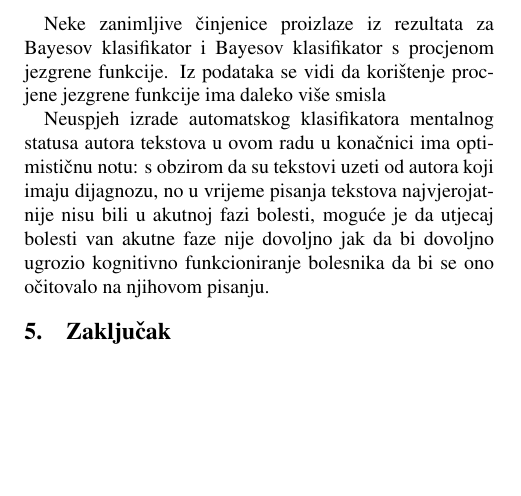
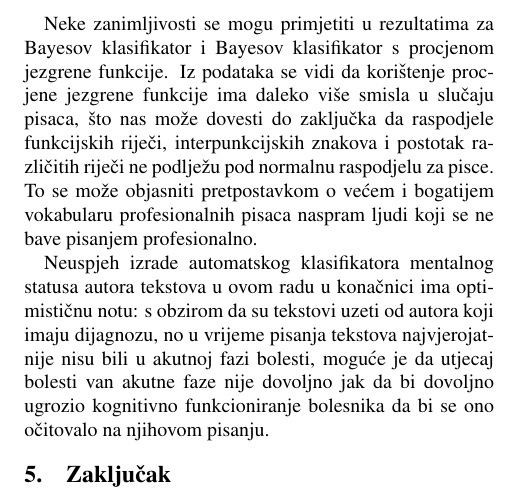
Before and after one commit to Monk-NT/hr-mental-health, a LaTeX document (docs/LaTeX/dokumentacija.tex): part of page 5 of 5, cut at the place of the change, the shorter picture padded with empty space. The pictures show the PDF file docs/LaTeX/bin/dokumentacija.pdf that the author committed with the source.

Commit message:
zasto je kernel kewl za pisce

```diff
--- a/docs/LaTeX/dokumentacija.tex
+++ b/docs/LaTeX/dokumentacija.tex
@@ -196,7 +196,7 @@ Bipolarni, depresivni & Bayes & 66.67\%\\
 \end{center}
 \end{table*}
 
-Neke zanimljive činjenice proizlaze iz rezultata za Bayesov klasifikator i Bayesov klasifikator s procjenom jezgrene funkcije. Iz podataka se vidi da korištenje procjene jezgrene funkcije ima daleko više smisla
+Neke zanimljivosti se mogu primjetiti u rezultatima za Bayesov klasifikator i Bayesov klasifikator s procjenom jezgrene funkcije. Iz podataka se vidi da korištenje procjene jezgrene funkcije ima daleko više smisla u slučaju pisaca, što nas može dovesti do zaključka da raspodjele funkcijskih riječi, interpunkcijskih znakova i postotak različitih riječi ne podlježu pod normalnu raspodjelu za pisce. To se može objasniti pretpostavkom o većem i bogatijem vokabularu profesionalnih pisaca naspram ljudi koji se ne bave pisanjem profesionalno.
 
 Neuspjeh izrade automatskog klasifikatora mentalnog statusa autora tekstova u ovom radu u konačnici ima optimističnu notu: s obzirom da su tekstovi uzeti od autora koji imaju dijagnozu, no u vrijeme pisanja tekstova najvjerojatnije nisu bili u akutnoj fazi bolesti, moguće je da utjecaj bolesti van akutne faze nije dovoljno jak da bi dovoljno ugrozio kognitivno funkcioniranje bolesnika da bi se ono očitovalo na njihovom pisanju.
 
```
Also changed, not shown: docs/LaTeX/bin/dokumentacija.pdf.
